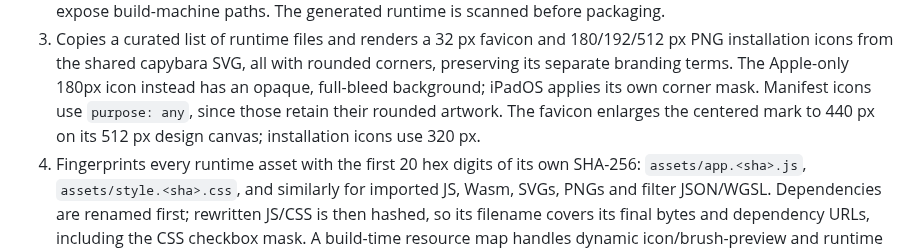
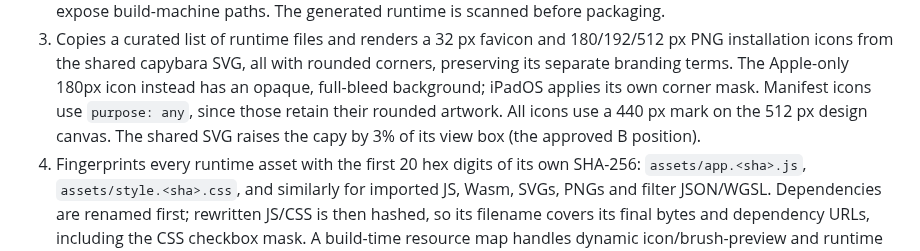
Before and after one commit to capyatelier/capycanvas, a Markdown page: docs/development/web-packaging.md, the part around the change. Drawn GitHub-style.

Commit message:
Raise the capy mark and unify enlarged icon proportions

```diff
--- a/docs/development/web-packaging.md
+++ b/docs/development/web-packaging.md
@@ -41,8 +41,8 @@ The build:
    rounded corners, preserving its separate branding terms. The Apple-only
    180px icon instead has an opaque, full-bleed background; iPadOS applies its
    own corner mask. Manifest icons use `purpose: any`, since those retain their
-   rounded artwork. The favicon enlarges the centered mark to 440 px on its
-   512 px design canvas; installation icons use 320 px.
+   rounded artwork. All icons use a 440 px mark on the 512 px design canvas.
+   The shared SVG raises the capy by 3% of its view box (the approved B position).
 4. Fingerprints every runtime asset with the first 20 hex digits of its own
    SHA-256: `assets/app.<sha>.js`, `assets/style.<sha>.css`, and similarly for
    imported JS, Wasm, SVGs, PNGs and filter JSON/WGSL. Dependencies are renamed first; rewritten
```
Also changed, not shown: docs/assets/capy-profile.png, 17 other files.
